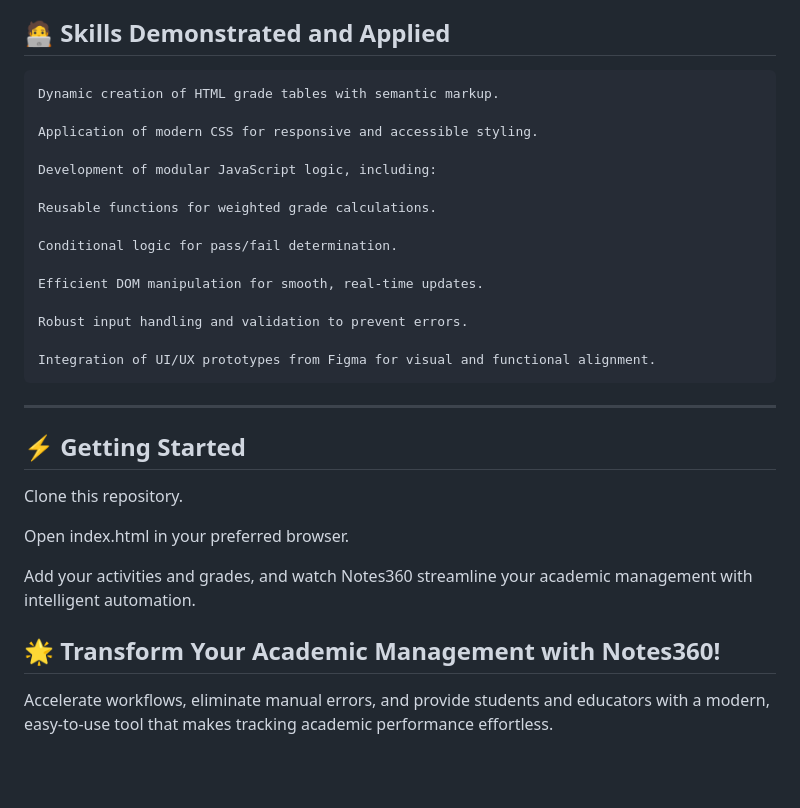
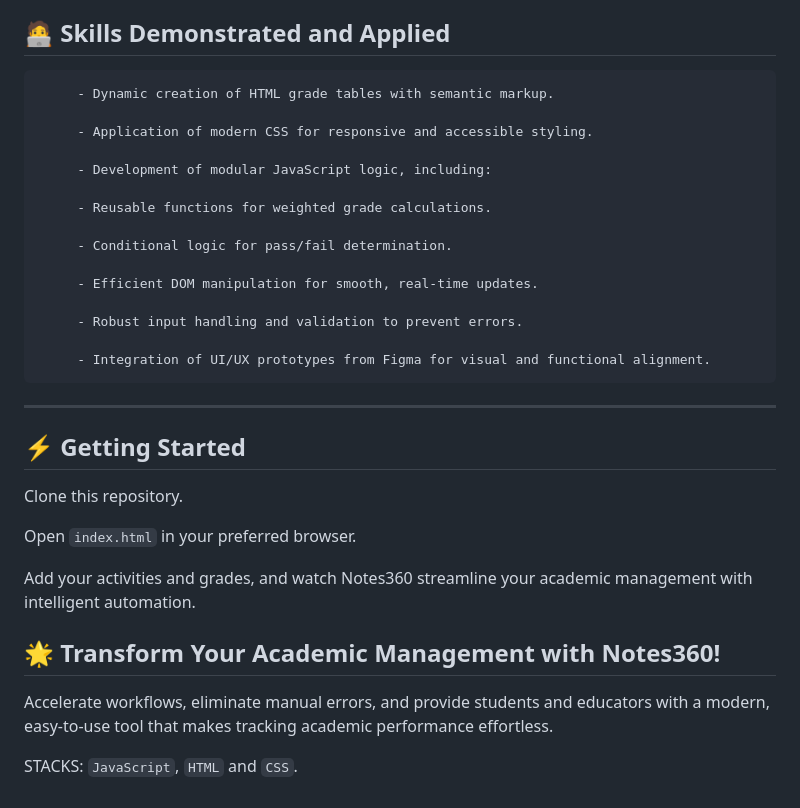
Before and after one commit to allancrabelo/Notes360, a Markdown page: README.md, the part around the change. Drawn GitHub-style; blank space fills up the shorter version.

````diff
--- a/README.md
+++ b/README.md
@@ -67,30 +67,32 @@ flowchart LR
 
 ## 🧑‍💻 Skills Demonstrated and Applied
 ```
-Dynamic creation of HTML grade tables with semantic markup.
+     - Dynamic creation of HTML grade tables with semantic markup.
 
-Application of modern CSS for responsive and accessible styling.
+     - Application of modern CSS for responsive and accessible styling.
 
-Development of modular JavaScript logic, including:
+     - Development of modular JavaScript logic, including:
 
-Reusable functions for weighted grade calculations.
+     - Reusable functions for weighted grade calculations.
 
-Conditional logic for pass/fail determination.
+     - Conditional logic for pass/fail determination.
 
-Efficient DOM manipulation for smooth, real-time updates.
+     - Efficient DOM manipulation for smooth, real-time updates.
 
-Robust input handling and validation to prevent errors.
+     - Robust input handling and validation to prevent errors.
 
-Integration of UI/UX prototypes from Figma for visual and functional alignment.
+     - Integration of UI/UX prototypes from Figma for visual and functional alignment.
 ```
 ---
 
 ## ⚡ Getting Started
 Clone this repository.
 
-Open index.html in your preferred browser.
+Open `index.html` in your preferred browser.
 
 Add your activities and grades, and watch Notes360 streamline your academic management with intelligent automation.
 
 ## 🌟 Transform Your Academic Management with Notes360!
 Accelerate workflows, eliminate manual errors, and provide students and educators with a modern, easy-to-use tool that makes tracking academic performance effortless.
+
+STACKS: `JavaScript`, `HTML` and `CSS`.
````
